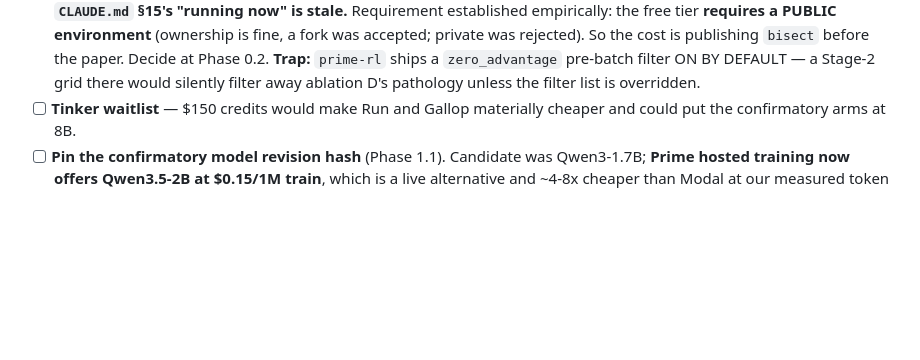
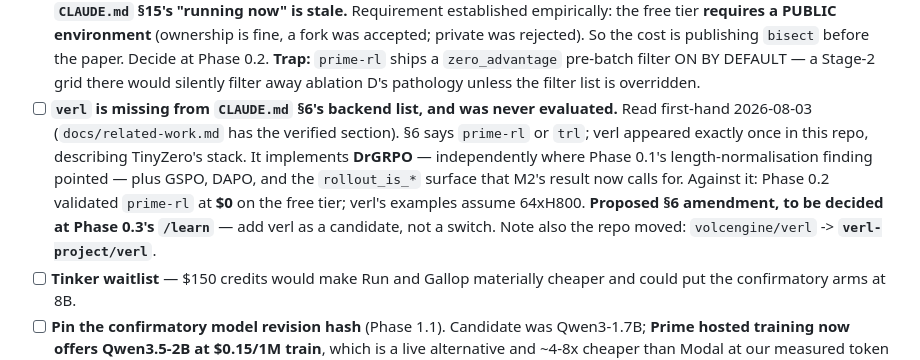
Before and after one commit to kar-ganap/assay, a Markdown page: tasks/todo.md, the part around the change. GitHub-like rendering; blank space fills up the shorter version.

```diff
--- a/tasks/todo.md
+++ b/tasks/todo.md
@@ -93,6 +93,14 @@ ratio at L=512. Pure core in `crawl/mismatch.py` (zero GPU, 20 tests); Modal sid
       is publishing `bisect` before the paper. Decide at Phase 0.2. **Trap:** `prime-rl` ships a
       `zero_advantage` pre-batch filter ON BY DEFAULT — a Stage-2 grid there would silently
       filter away ablation D's pathology unless the filter list is overridden.
+- [ ] **`verl` is missing from `CLAUDE.md` §6's backend list, and was never evaluated.** Read
+      first-hand 2026-08-03 (`docs/related-work.md` has the verified section). §6 says `prime-rl` or
+      `trl`; verl appeared exactly once in this repo, describing TinyZero's stack. It implements
+      **DrGRPO** — independently where Phase 0.1's length-normalisation finding pointed — plus GSPO,
+      DAPO, and the `rollout_is_*` surface that M2's result now calls for. Against it: Phase 0.2
+      validated `prime-rl` at **$0** on the free tier; verl's examples assume 64xH800.
+      **Proposed §6 amendment, to be decided at Phase 0.3's `/learn`** — add verl as a candidate,
+      not a switch. Note also the repo moved: `volcengine/verl` -> **`verl-project/verl`**.
 - [ ] **Tinker waitlist** — $150 credits would make Run and Gallop materially cheaper and could put
       the confirmatory arms at 8B.
 - [ ] **Pin the confirmatory model revision hash** (Phase 1.1). Candidate was Qwen3-1.7B;
```
Also changed, not shown: docs/phases/phase-0.3-r0-plan.md (+20 -0 lines), docs/related-work.md (+55 -0 lines).
